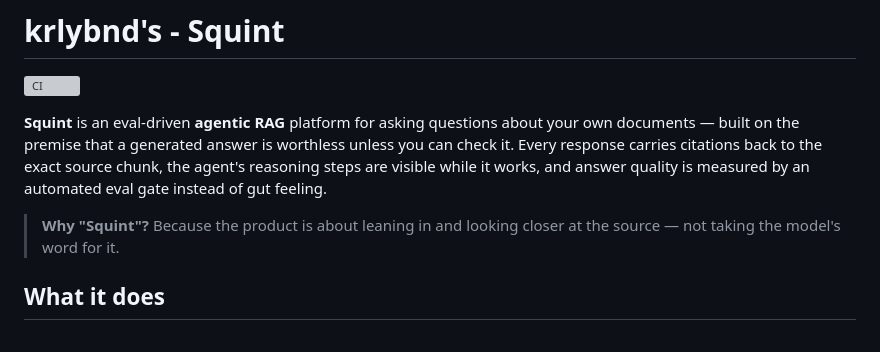
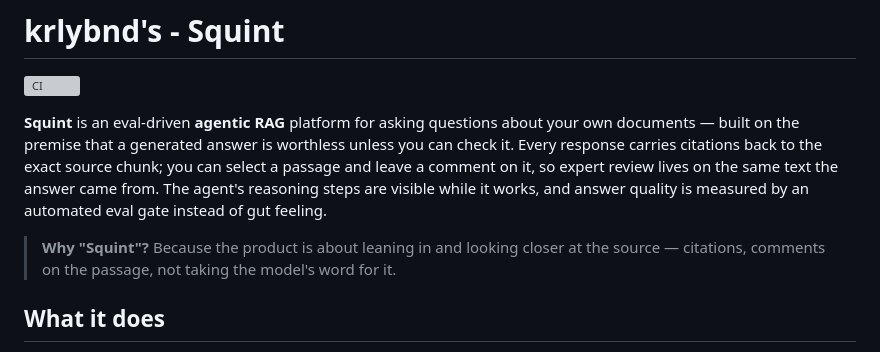
Before and after one commit to krlybnd/squint-genai, a Markdown page: README.md, the part around the change. Rendered like a GitHub page; grey boxes are pictures that could not be loaded.

Commit message:
docs: mention passage comments in the README lede
The opening pitch already sold citations, visible reasoning, and the eval
gate; expert comments on the source chunk belong in that same sentence.

Co-authored-by: Cursor <cursoragent@cursor.com>

```diff
--- a/README.md
+++ b/README.md
@@ -2,9 +2,9 @@
 
 [![CI](https://github.com/krlybnd/agentic-rag-eval/actions/workflows/ci.yml/badge.svg)](https://github.com/krlybnd/agentic-rag-eval/actions/workflows/ci.yml)
 
-**Squint** is an eval-driven **agentic RAG** platform for asking questions about your own documents — built on the premise that a generated answer is worthless unless you can check it. Every response carries citations back to the exact source chunk, the agent's reasoning steps are visible while it works, and answer quality is measured by an automated eval gate instead of gut feeling.
+**Squint** is an eval-driven **agentic RAG** platform for asking questions about your own documents — built on the premise that a generated answer is worthless unless you can check it. Every response carries citations back to the exact source chunk; you can select a passage and leave a comment on it, so expert review lives on the same text the answer came from. The agent's reasoning steps are visible while it works, and answer quality is measured by an automated eval gate instead of gut feeling.
 
-> **Why "Squint"?** Because the product is about leaning in and looking closer at the source — not taking the model's word for it.
+> **Why "Squint"?** Because the product is about leaning in and looking closer at the source — citations, comments on the passage, not taking the model's word for it.
 
 ## What it does
 
```
